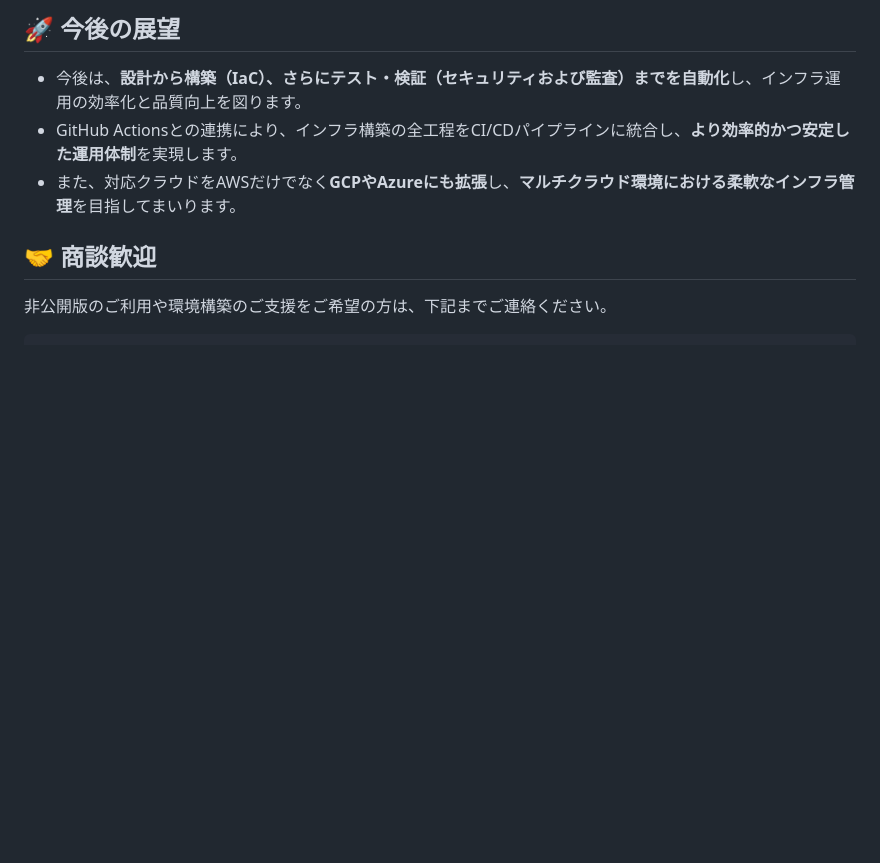
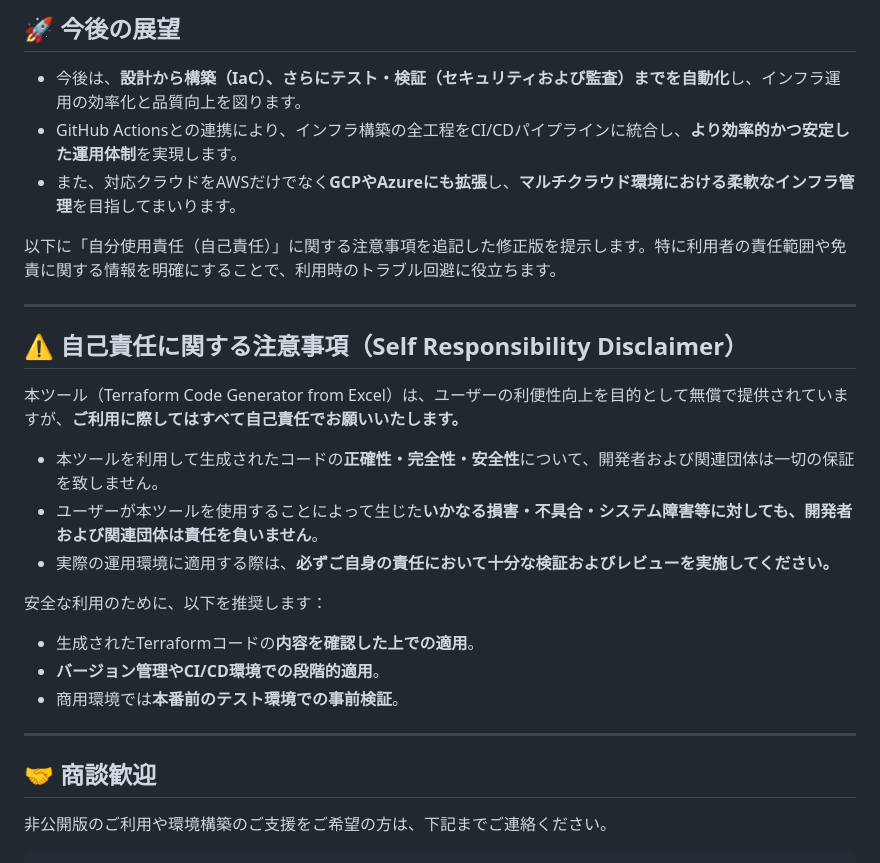
Before and after one commit to 8alfalfa8/aws-terraform-code-generator, a Markdown page: README.md, the part around the change. GitHub-like rendering; blank space fills up the shorter version.

```diff
--- a/README.md
+++ b/README.md
@@ -126,6 +126,23 @@ python prod.py        # 商用非公開
 * GitHub Actionsとの連携により、インフラ構築の全工程をCI/CDパイプラインに統合し、**より効率的かつ安定した運用体制**を実現します。
 * また、対応クラウドをAWSだけでなく**GCPやAzureにも拡張**し、**マルチクラウド環境における柔軟なインフラ管理**を目指してまいります。
 
+以下に「自分使用責任（自己責任）」に関する注意事項を追記した修正版を提示します。特に利用者の責任範囲や免責に関する情報を明確にすることで、利用時のトラブル回避に役立ちます。
+
+---
+## ⚠️ 自己責任に関する注意事項（Self Responsibility Disclaimer）
+
+本ツール（Terraform Code Generator from Excel）は、ユーザーの利便性向上を目的として無償で提供されていますが、**ご利用に際してはすべて自己責任でお願いいたします。**
+
+* 本ツールを利用して生成されたコードの**正確性・完全性・安全性**について、開発者および関連団体は一切の保証を致しません。
+* ユーザーが本ツールを使用することによって生じた**いかなる損害・不具合・システム障害等に対しても、開発者および関連団体は責任を負いません**。
+* 実際の運用環境に適用する際は、**必ずご自身の責任において十分な検証およびレビューを実施してください。**
+
+安全な利用のために、以下を推奨します：
+
+* 生成されたTerraformコードの**内容を確認した上での適用**。
+* **バージョン管理やCI/CD環境での段階的適用**。
+* 商用環境では**本番前のテスト環境での事前検証**。
+---
 ## 🤝 商談歓迎
 
 非公開版のご利用や環境構築のご支援をご希望の方は、下記までご連絡ください。
```
